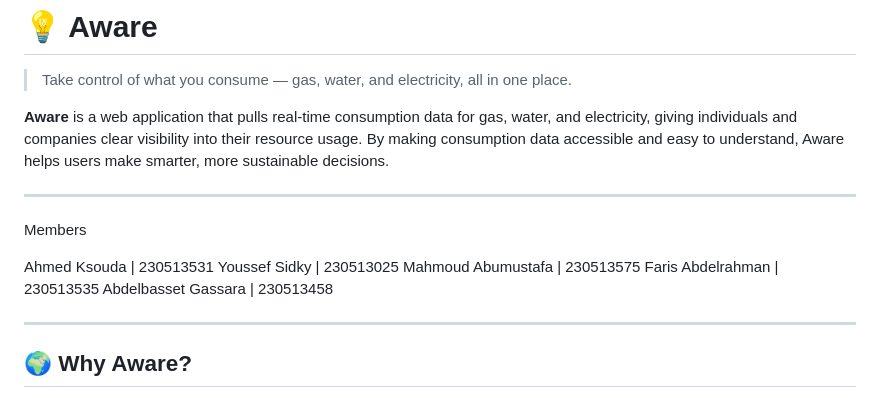
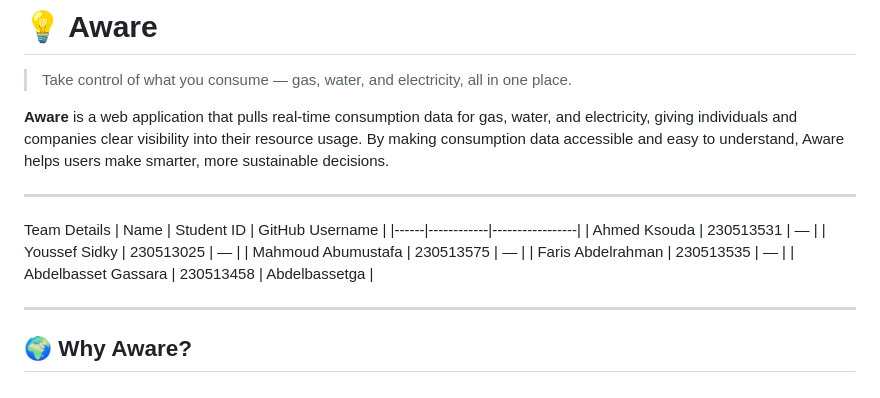
Before and after one commit to ksouda-1/Utility-tracker-swe332, a Markdown page: README.md, the part around the change. Rendered like a GitHub page.

Commit message:
team details updated

```diff
--- a/README.md
+++ b/README.md
@@ -5,13 +5,15 @@
 **Aware** is a web application that pulls real-time consumption data for gas, water, and electricity, giving individuals and companies clear visibility into their resource usage. By making consumption data accessible and easy to understand, Aware helps users make smarter, more sustainable decisions.
 
 ---
-Members
+Team Details
+| Name | Student ID | GitHub Username |
+|------|------------|-----------------|
+| Ahmed Ksouda | 230513531 | — |
+| Youssef Sidky | 230513025 | — |
+| Mahmoud Abumustafa | 230513575 | — |
+| Faris Abdelrahman | 230513535 | — |
+| Abdelbasset Gassara | 230513458 | Abdelbassetga |
 
-Ahmed Ksouda | 230513531
-Youssef Sidky | 230513025
-Mahmoud Abumustafa | 230513575
-Faris Abdelrahman | 230513535
-Abdelbasset Gassara | 230513458
 
 
 ---
```
